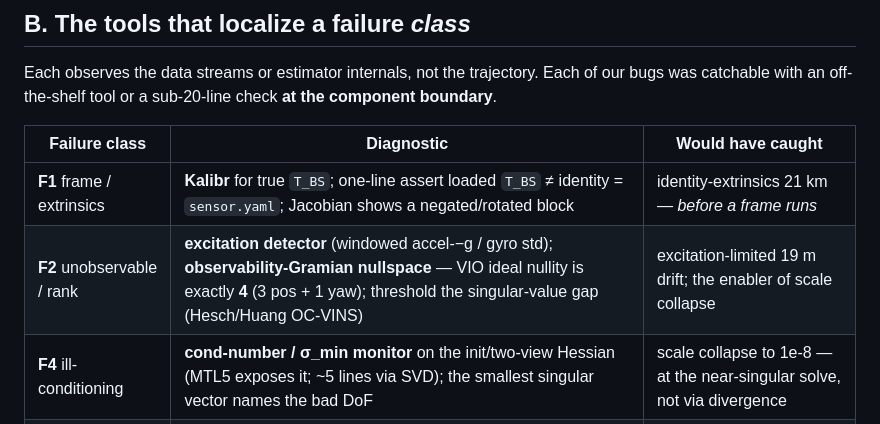
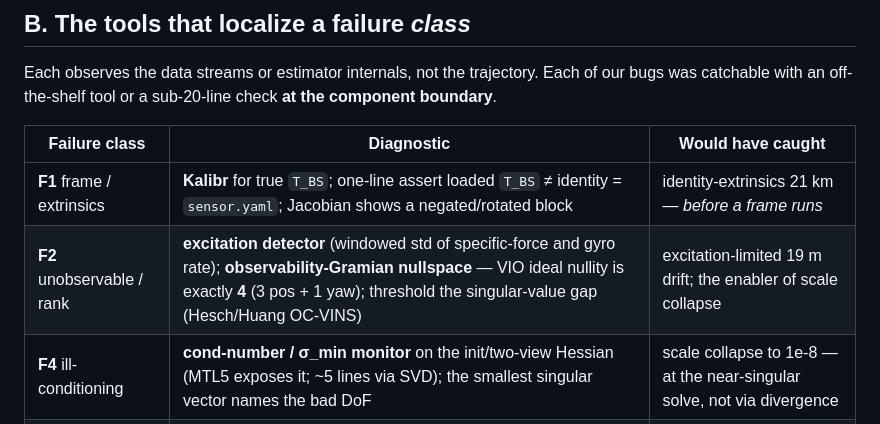
Before and after one commit to branes-ai/cortex, a Markdown page: docs/assessments/vio-diagnostic-methodology.md, the part around the change. Rendered like a GitHub page.

Commit message:
docs(assessment): fix mixed hyphen/minus in the F2 row
Co-Authored-By: Claude Opus 4.8 (1M context) <noreply@anthropic.com>

```diff
--- a/docs/assessments/vio-diagnostic-methodology.md
+++ b/docs/assessments/vio-diagnostic-methodology.md
@@ -74,7 +74,7 @@ the component boundary**.
 | Failure class | Diagnostic | Would have caught |
 |---|---|---|
 | **F1** frame / extrinsics | **Kalibr** for true `T_BS`; one-line assert loaded `T_BS` ≠ identity = `sensor.yaml`; Jacobian shows a negated/rotated block | identity-extrinsics 21 km — *before a frame runs* |
-| **F2** unobservable / rank | **excitation detector** (windowed accel-−g / gyro std); **observability-Gramian nullspace** — VIO ideal nullity is exactly **4** (3 pos + 1 yaw); threshold the singular-value gap (Hesch/Huang OC-VINS) | excitation-limited 19 m drift; the enabler of scale collapse |
+| **F2** unobservable / rank | **excitation detector** (windowed std of specific-force and gyro rate); **observability-Gramian nullspace** — VIO ideal nullity is exactly **4** (3 pos + 1 yaw); threshold the singular-value gap (Hesch/Huang OC-VINS) | excitation-limited 19 m drift; the enabler of scale collapse |
 | **F4** ill-conditioning | **cond-number / σ_min monitor** on the init/two-view Hessian (MTL5 exposes it; ~5 lines via SVD); the smallest singular vector names the bad DoF | scale collapse to 1e-8 — at the near-singular solve, not via divergence |
 | **F3/F4** degenerate two-view | **parallax gate** (median > ~1° / 20 px) + **E singular-value ratio** + **cheirality** (standard in ORB-SLAM / VINS-Mono) | low-parallax adjacent-frame bootstrap — a ~10-line precondition |
 | **F5** sign / convention | **analytic-vs-numerical Jacobian check** (Ceres `GradientChecker` analog); **static-IMU invariant** (accel mean = −g in body); **preintegration known-answer test** | the 178° gravity inversion — **at unit-test level, no dataset** |
```
